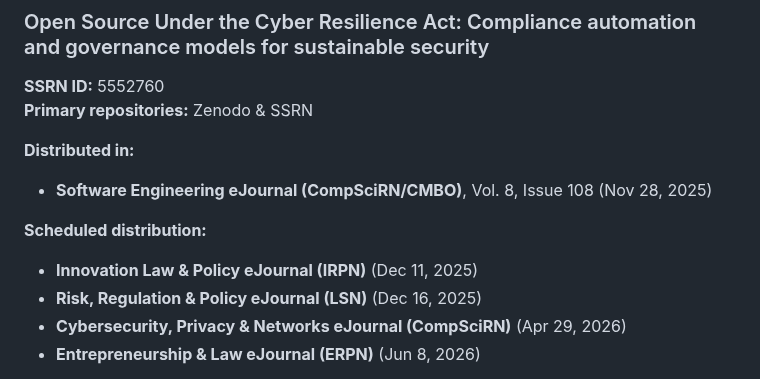
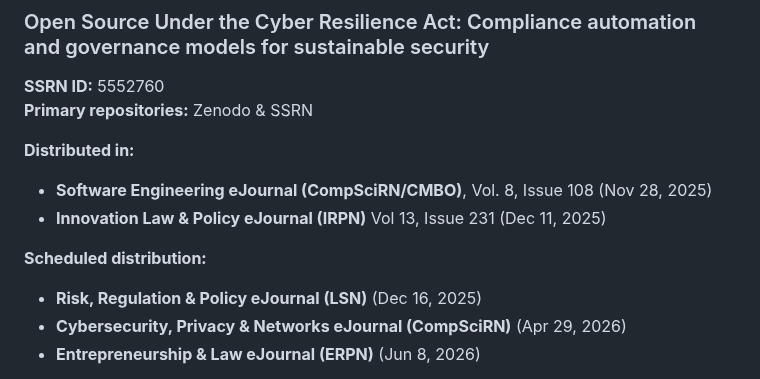
Before and after one commit to mariano-tp/academic-impact, a Markdown page: README.md, the part around the change. Drawn GitHub-style.

```diff
--- a/README.md
+++ b/README.md
@@ -282,9 +282,9 @@ This section records confirmed and scheduled editorial inclusions.
 
 **Distributed in:**
 - **Software Engineering eJournal (CompSciRN/CMBO)**, Vol. 8, Issue 108 (Nov 28, 2025)
+- **Innovation Law & Policy eJournal (IRPN)** Vol 13, Issue 231 (Dec 11, 2025)
 
 **Scheduled distribution:**
-- **Innovation Law & Policy eJournal (IRPN)** (Dec 11, 2025)
 - **Risk, Regulation & Policy eJournal (LSN)** (Dec 16, 2025)
 - **Cybersecurity, Privacy & Networks eJournal (CompSciRN)** (Apr 29, 2026)
 - **Entrepreneurship & Law eJournal (ERPN)** (Jun 8, 2026)
```
